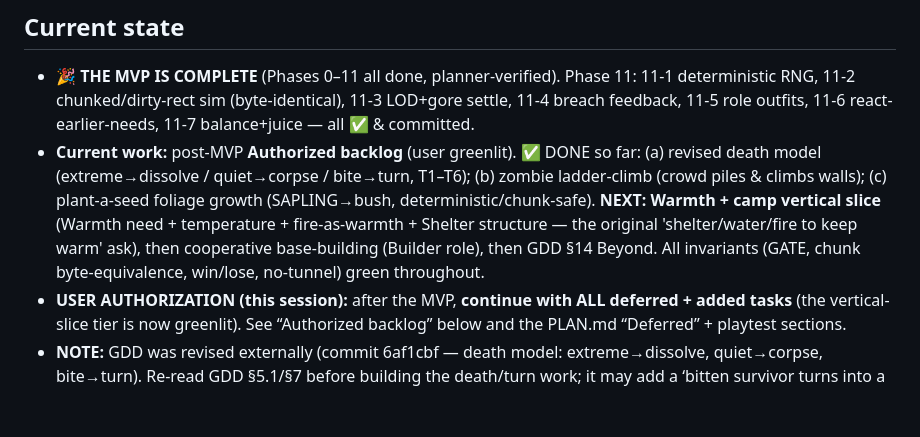
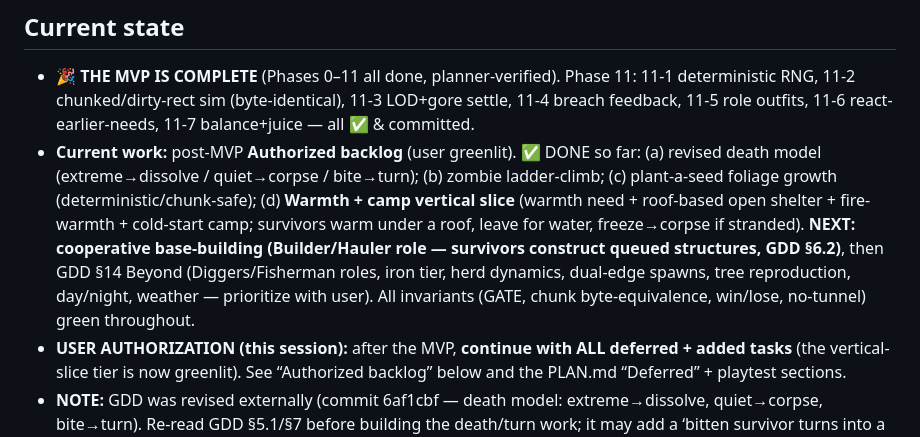
Before and after one commit to lamellama/grave-grain, a Markdown page: PROGRESS.md, the part around the change. Rendered like a GitHub page; blank space fills up the shorter version.

Commit message:
docs: Warmth+camp item done; next = cooperative base-building (Builder role)

```diff
--- a/PROGRESS.md
+++ b/PROGRESS.md
@@ -9,7 +9,7 @@ See `AGENTS.md` → *Autonomous run & escalation protocol* for the rules this lo
 ## Current state
 
 - **🎉 THE MVP IS COMPLETE** (Phases 0–11 all done, planner-verified). Phase 11: 11-1 deterministic RNG, 11-2 chunked/dirty-rect sim (byte-identical), 11-3 LOD+gore settle, 11-4 breach feedback, 11-5 role outfits, 11-6 react-earlier-needs, 11-7 balance+juice — all ✅ & committed.
-- **Current work:** post-MVP **Authorized backlog** (user greenlit). ✅ DONE so far: (a) revised death model (extreme→dissolve / quiet→corpse / bite→turn, T1–T6); (b) zombie ladder-climb (crowd piles & climbs walls); (c) plant-a-seed foliage growth (SAPLING→bush, deterministic/chunk-safe). **NEXT: Warmth + camp vertical slice** (Warmth need + temperature + fire-as-warmth + Shelter structure — the original 'shelter/water/fire to keep warm' ask), then cooperative base-building (Builder role), then GDD §14 Beyond. All invariants (GATE, chunk byte-equivalence, win/lose, no-tunnel) green throughout.
+- **Current work:** post-MVP **Authorized backlog** (user greenlit). ✅ DONE so far: (a) revised death model (extreme→dissolve / quiet→corpse / bite→turn); (b) zombie ladder-climb; (c) plant-a-seed foliage growth (deterministic/chunk-safe); (d) **Warmth + camp vertical slice** (warmth need + roof-based open shelter + fire-warmth + cold-start camp; survivors warm under a roof, leave for water, freeze→corpse if stranded). **NEXT: cooperative base-building (Builder/Hauler role — survivors construct queued structures, GDD §6.2)**, then GDD §14 Beyond (Diggers/Fisherman roles, iron tier, herd dynamics, dual-edge spawns, tree reproduction, day/night, weather — prioritize with user). All invariants (GATE, chunk byte-equivalence, win/lose, no-tunnel) green throughout.
 - **USER AUTHORIZATION (this session):** after the MVP, **continue with ALL deferred + added tasks** (the vertical-slice tier is now greenlit). See “Authorized backlog” below and the PLAN.md “Deferred” + playtest sections.
 - **NOTE:** GDD was revised externally (commit 6af1cbf — death model: extreme→dissolve, quiet→corpse, bite→turn). Re-read GDD §5.1/§7 before building the death/turn work; it may add a ‘bitten survivor turns into a zombie’ mechanic to the backlog.
 
```
